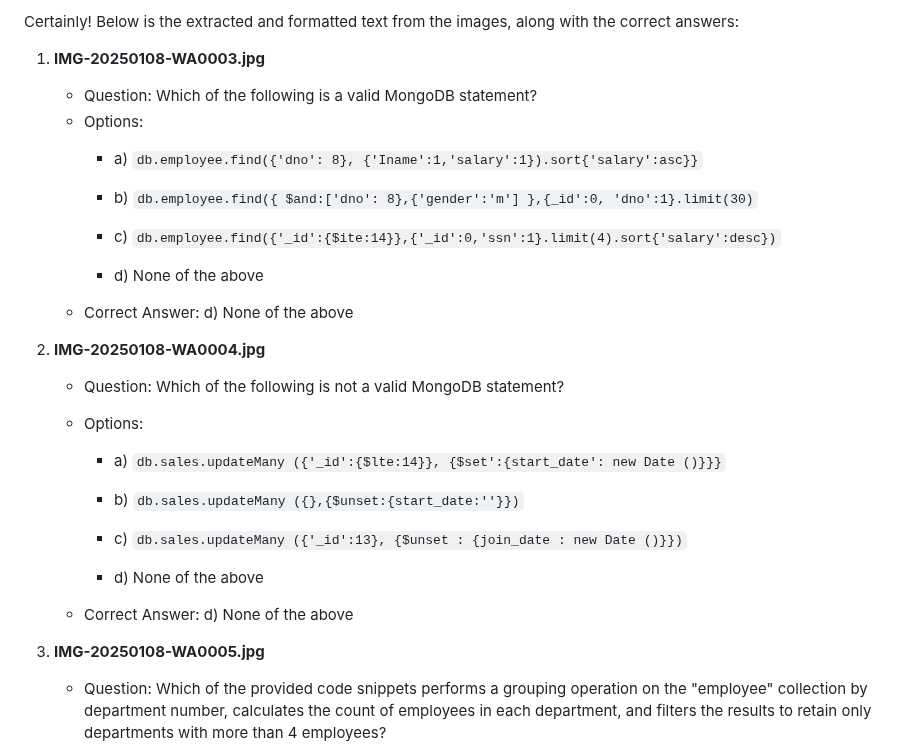
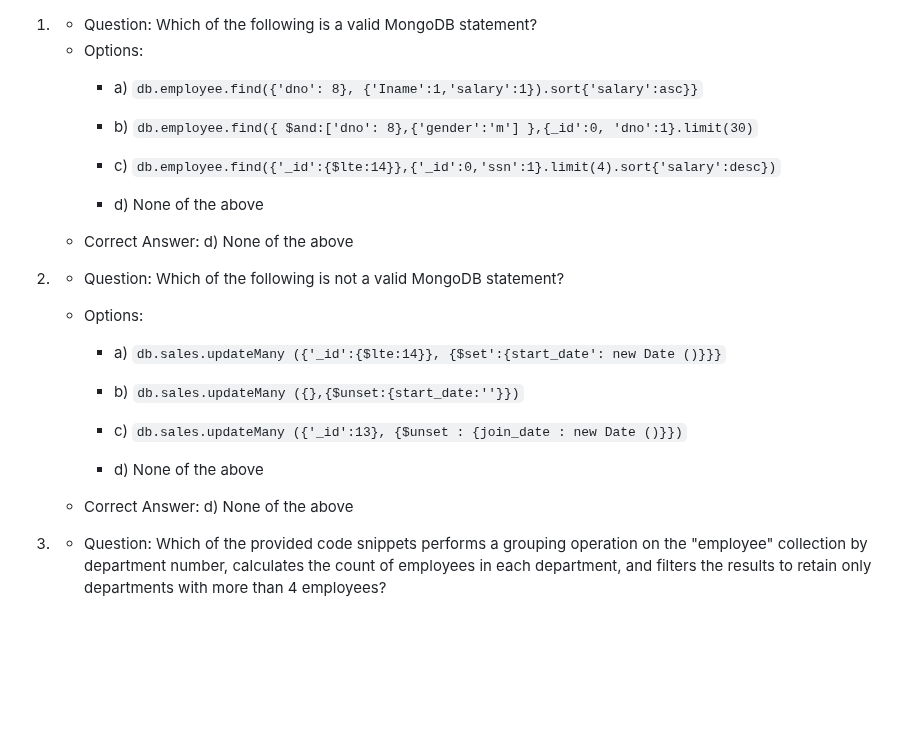
Before and after one commit to astral-fate/Advanced-MongoDB-Aggregation-Framework-Quiz, a Markdown page: README.md, the part around the change. Rendered like a GitHub page; blank space fills up the shorter version.

```diff
--- a/README.md
+++ b/README.md
@@ -1,17 +1,17 @@
-Certainly! Below is the extracted and formatted text from the images, along with the correct answers:
 
-1. **IMG-20250108-WA0003.jpg**
+
+1.
    - Question: Which of the following is a valid MongoDB statement?
    - Options:
      - a) `db.employee.find({'dno': 8}, {'Iname':1,'salary':1}).sort{'salary':asc}}`
 
      - b) `db.employee.find({ $and:['dno': 8},{'gender':'m'] },{_id':0, 'dno':1}.limit(30)`
 
-     - c) `db.employee.find({'_id':{$ite:14}},{'_id':0,'ssn':1}.limit(4).sort{'salary':desc})`
+     - c) `db.employee.find({'_id':{$lte:14}},{'_id':0,'ssn':1}.limit(4).sort{'salary':desc})`
      - d) None of the above
    - Correct Answer: d) None of the above
 
-2. **IMG-20250108-WA0004.jpg**
+2.
    - Question: Which of the following is not a valid MongoDB statement?
    - Options:
 
@@ -24,7 +24,7 @@ Certainly! Below is the extracted and formatted text from the images, along with
      - d) None of the above
    - Correct Answer: d) None of the above
 
-3. **IMG-20250108-WA0005.jpg**
+3.
    - Question: Which of the provided code snippets performs a grouping operation on the "employee" collection by department number, calculates the count of employees in each department, and filters the results to retain only departments with more than 4 employees?
 
    - Options:
```
